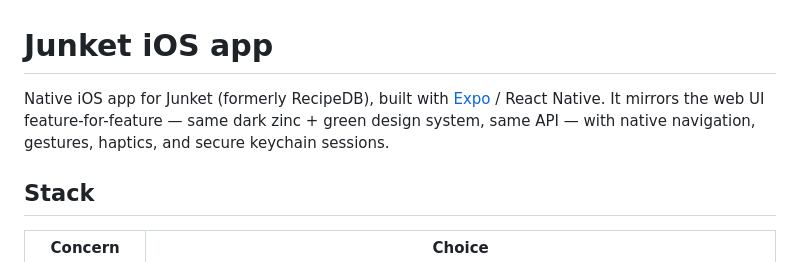
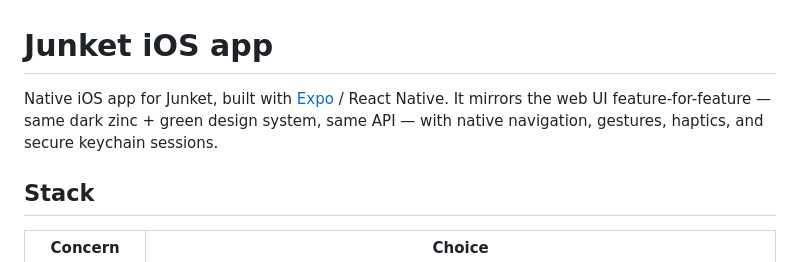
Before and after one commit to JoelYoung01/RecipeDB, a Markdown page: mobile/README.md, the part around the change. Drawn GitHub-style.

Commit message:
Drop redundant former-name note from mobile README
Co-authored-by: Joel Young <JoelYoung01@users.noreply.github.com>

```diff
--- a/mobile/README.md
+++ b/mobile/README.md
@@ -1,6 +1,6 @@
 # Junket iOS app
 
-Native iOS app for Junket (formerly RecipeDB), built with [Expo](https://expo.dev) / React Native. It mirrors the web UI feature-for-feature — same dark zinc + green design system, same API — with native navigation, gestures, haptics, and secure keychain sessions.
+Native iOS app for Junket, built with [Expo](https://expo.dev) / React Native. It mirrors the web UI feature-for-feature — same dark zinc + green design system, same API — with native navigation, gestures, haptics, and secure keychain sessions.
 
 ## Stack
 
```
